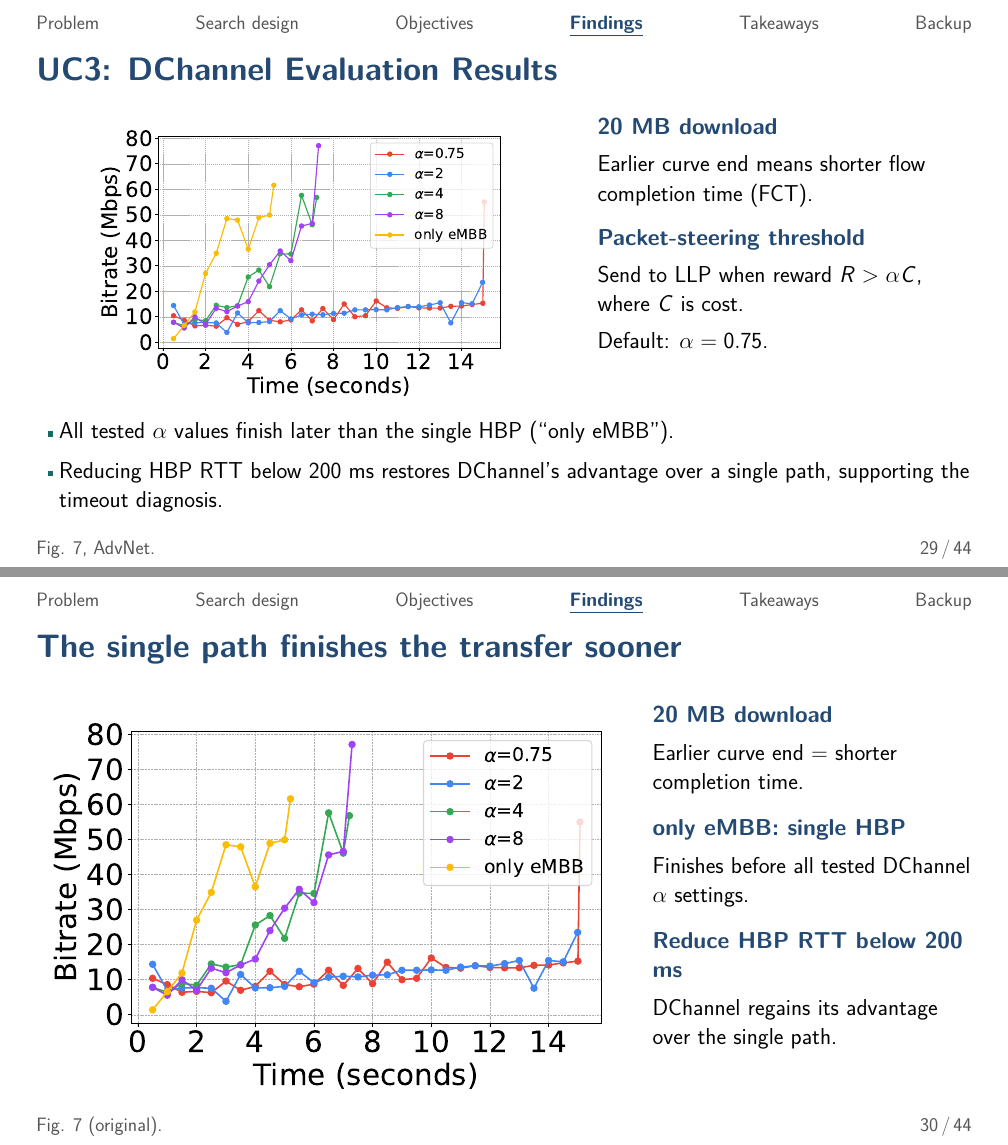
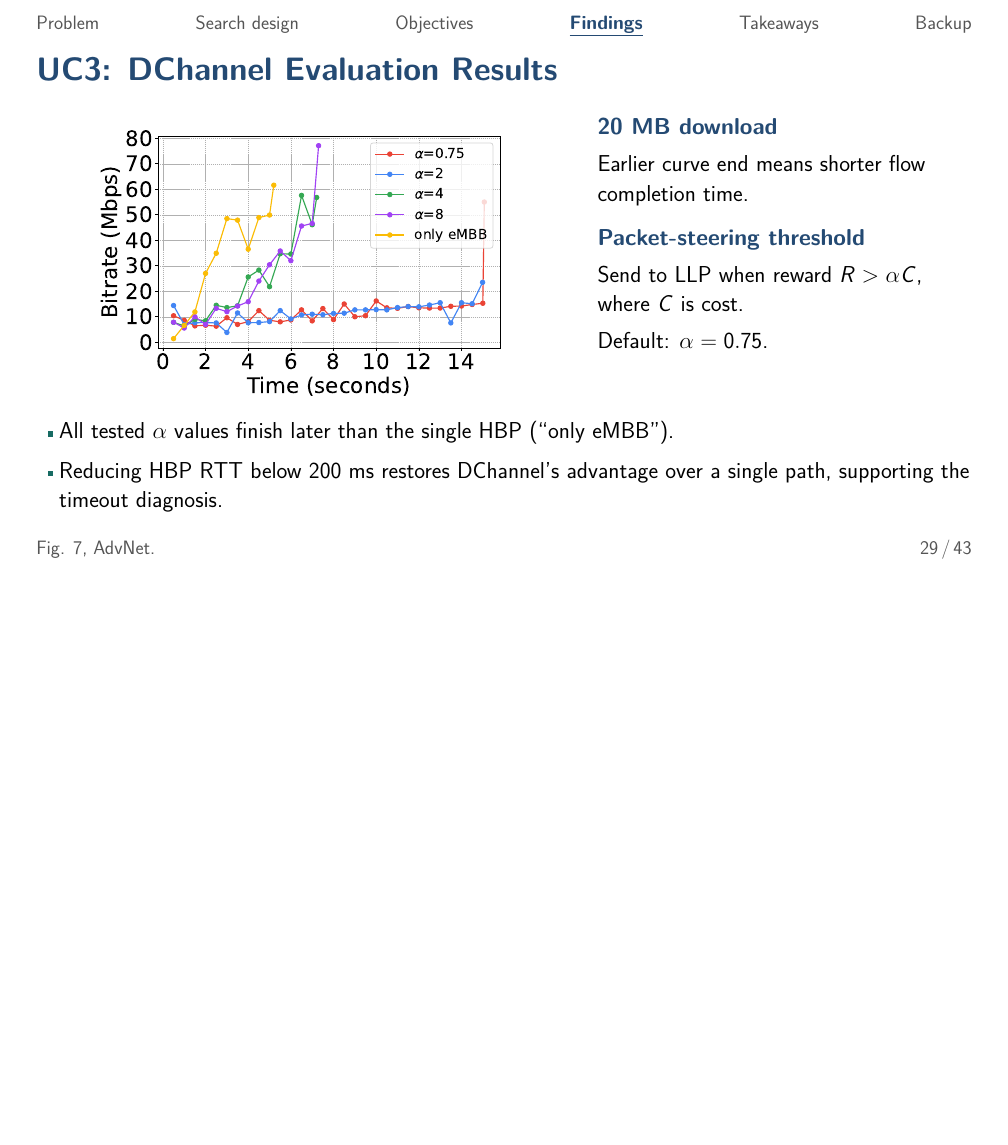
Before and after one commit to dscxy/AdvNet-Presentation, LaTeX slides (slides/presentation.tex, which reads slides/sections/04b_multipath.tex): pages 50 and 51 of 70 before the commit and page 50 of 69 after it, the two joined at a grey line, the shorter picture padded with empty space. Compiled offline with pdfLaTeX.

Commit message:
docs(slides): finalize DChannel evaluation results

```diff
--- a/slides/sections/04b_multipath.tex
+++ b/slides/sections/04b_multipath.tex
@@ -70,7 +70,7 @@ Throughput falls to about $1/3$ of HBP alone (DChannel + CUBIC).\par}
 \column{.40\textwidth}
 \compactfont
 \lead{20 MB download}
-Earlier curve end means shorter flow completion time (FCT).\par
+Earlier curve end means shorter flow completion time.\par
 \vspace{14pt}
 \lead{Packet-steering threshold}
 Send to LLP when reward $R>\alpha C$, where $C$ is cost.\par
@@ -84,26 +84,6 @@ Default: $\alpha=0.75$.\par
 \pause
 \item Reducing HBP RTT below 200 ms restores DChannel's advantage over a single path, supporting the timeout diagnosis.
 \end{itemize}
-\end{frame}
-
-% 27 — Script §6.6, Fig. 7 and completion time.
-\source{Fig. 7 (original).}
-\begin{frame}[t]{The single path finishes the transfer sooner}
-\bodyfont
-\begin{columns}[T,onlytextwidth]
-\column{550pt}
-\includegraphics[width=550pt]{fig07_dchannel.pdf}
-\column{305pt}
-\compactfont
-\lead{20 MB download}
-Earlier curve end = shorter completion time.
-\vspace{16pt}\par
-\lead{only eMBB: single HBP}
-Finishes before all tested DChannel $\alpha$ settings.
-\vspace{16pt}\par
-\lead{Reduce HBP RTT below 200 ms}
-DChannel regains its advantage over the single path.
-\end{columns}
 \end{frame}
 
 % Blueprint 22: original Fig. 8 and the BALIA counterexample.
```
Also changed, not shown: scripts/presentation_script.md (+1 -1 lines).
